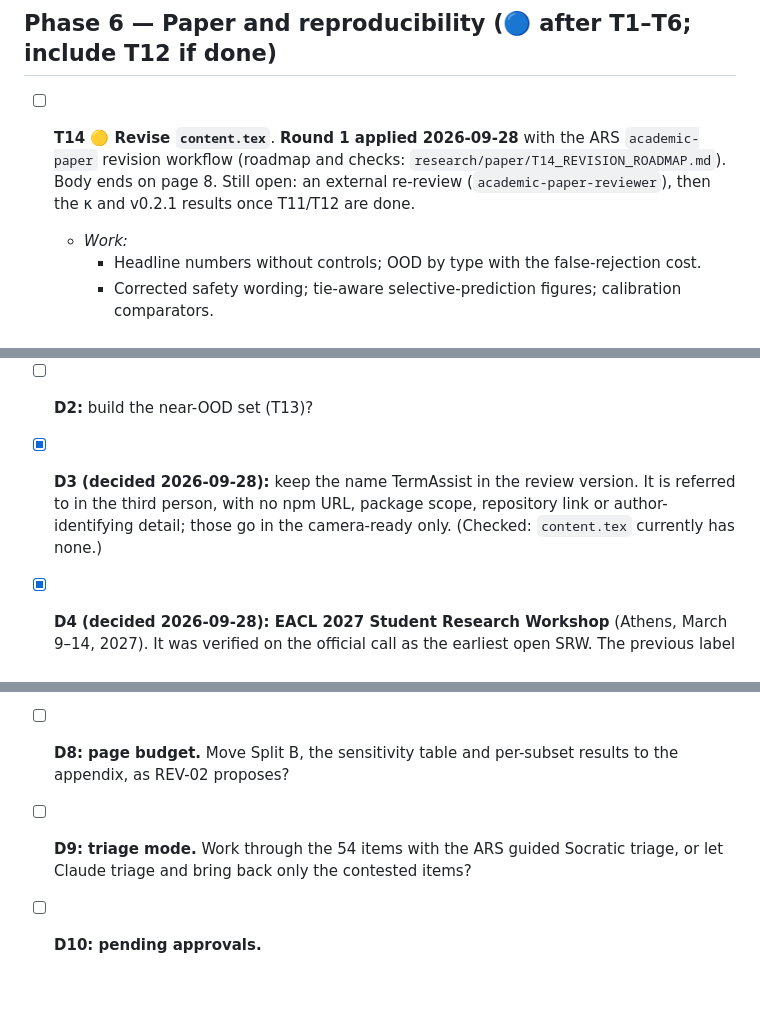
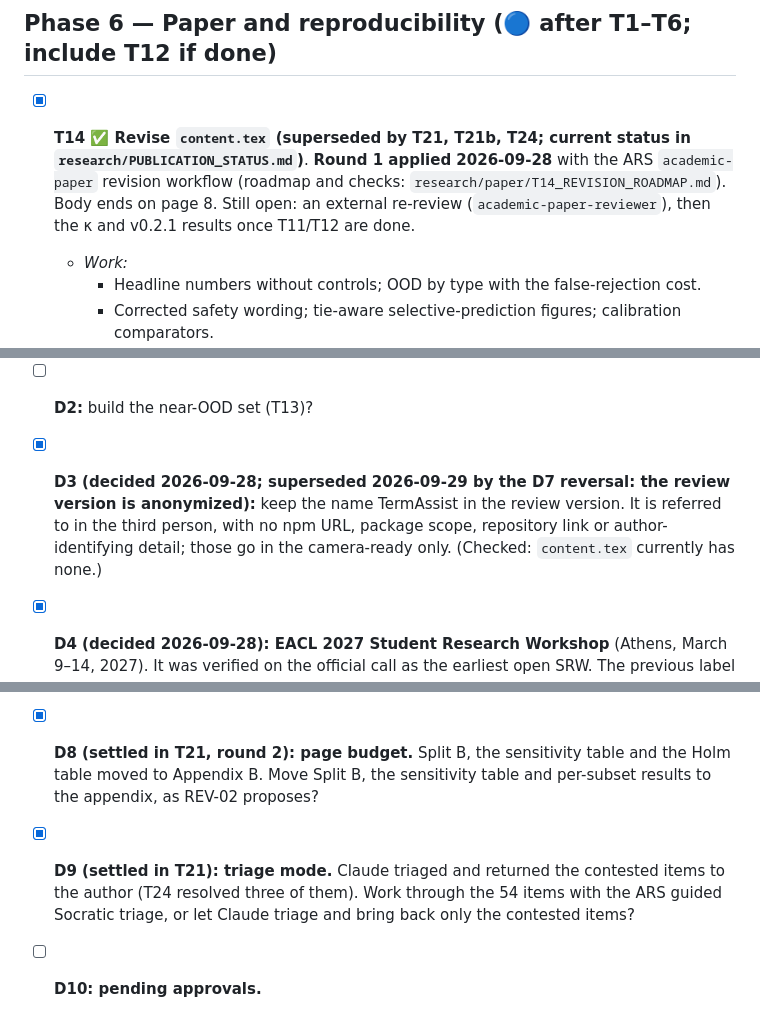
Before and after one commit to Manoj-ruler/man_cli, a Markdown page: research/PLAN_TASKS.md, 3 parts joined by grey strips. Drawn GitHub-style; blank space fills up the shorter version.

```diff
--- a/research/PLAN_TASKS.md
+++ b/research/PLAN_TASKS.md
@@ -93,7 +93,7 @@ Every new script must first reproduce the current reported values and refuse to
 
 ## Phase 6 — Paper and reproducibility (🔵 after T1–T6; include T12 if done)
 
-- [ ] **T14 🟡 Revise `content.tex`**. **Round 1 applied 2026-09-28** with the ARS `academic-paper` revision workflow (roadmap and checks: `research/paper/T14_REVISION_ROADMAP.md`). Body ends on page 8. Still open: an external re-review (`academic-paper-reviewer`), then the κ and v0.2.1 results once T11/T12 are done.
+- [x] **T14 ✅ Revise `content.tex` (superseded by T21, T21b, T24; current status in `research/PUBLICATION_STATUS.md`)**. **Round 1 applied 2026-09-28** with the ARS `academic-paper` revision workflow (roadmap and checks: `research/paper/T14_REVISION_ROADMAP.md`). Body ends on page 8. Still open: an external re-review (`academic-paper-reviewer`), then the κ and v0.2.1 results once T11/T12 are done.
   - *Work:*
     - Headline numbers without controls; OOD by type with the false-rejection cost.
     - Corrected safety wording; tie-aware selective-prediction figures; calibration comparators.
@@ -193,7 +193,7 @@ Every new script must first reproduce the current reported values and refuse to
   - State that the labels are the benchmark's own, not an independent set.
   - No "safe" claim anywhere.
 - [ ] **D2:** build the near-OOD set (T13)?
-- [x] **D3 (decided 2026-09-28):** keep the name TermAssist in the review version. It is referred to in the third person, with no npm URL, package scope, repository link or author-identifying detail; those go in the camera-ready only. (Checked: `content.tex` currently has none.)
+- [x] **D3 (decided 2026-09-28; superseded 2026-09-29 by the D7 reversal: the review version is anonymized):** keep the name TermAssist in the review version. It is referred to in the third person, with no npm URL, package scope, repository link or author-identifying detail; those go in the camera-ready only. (Checked: `content.tex` currently has none.)
 - [x] **D4 (decided 2026-09-28): EACL 2027 Student Research Workshop** (Athens, March 9–14, 2027). It was verified on the official call as the earliest open SRW. The previous label "EACL 2026" was wrong; these dates belong to EACL 2027.
   - Pre-submission mentorship deadline: **Nov 6, 2026**. Mentorship feedback: Dec 5, 2026.
   - Direct submission deadline: **Dec 15, 2026**.
@@ -205,8 +205,8 @@ Every new script must first reproduce the current reported values and refuse to
 
 - [x] **D6 (decided 2026-09-28): contribution framing = audit and recalibration of the shipped confidence; the hybrid is one arm.** Lead with "auditing and recalibrating a shipped command retriever's confidence", with the hybrid as one arm of the study (REV-01)? The skill leaves the contribution claim to the author.
 - [x] ~~**D7 (decided 2026-09-28): keep the TermAssist name** (D3 stands; REV-11 declined).~~ **Reversed 2026-09-29 by the author: anonymize the tool in the review version** ("anonymize the name and start round 3"). This supersedes D3 for the review version; the camera-ready keeps the real name. Implemented in T21b via wrapper macros (`\toolname`, `\toolhost`, `\toolnote`, `\authorrel`, `\qid`), plus a neutral authorship sentence (REV-11).
-- [ ] **D8: page budget.** Move Split B, the sensitivity table and per-subset results to the appendix, as REV-02 proposes?
-- [ ] **D9: triage mode.** Work through the 54 items with the ARS guided Socratic triage, or let Claude triage and bring back only the contested items?
+- [x] **D8 (settled in T21, round 2): page budget.** Split B, the sensitivity table and the Holm table moved to Appendix B. Move Split B, the sensitivity table and per-subset results to the appendix, as REV-02 proposes?
+- [x] **D9 (settled in T21): triage mode.** Claude triaged and returned the contested items to the author (T24 resolved three of them). Work through the 54 items with the ARS guided Socratic triage, or let Claude triage and bring back only the contested items?
 - [ ] **D10: pending approvals.**
   - the v0.2.1 defect fixes (`research/datasets/v0.2.1_fixes.json`);
   - the T8 tag;
```
Also changed, not shown: research/CURRENT_PUBLICATION_STATUS_AND_ROADMAP.md (+3 -0 lines), research/PUBLICATION_STATUS.md (added, +231 -0 lines).
